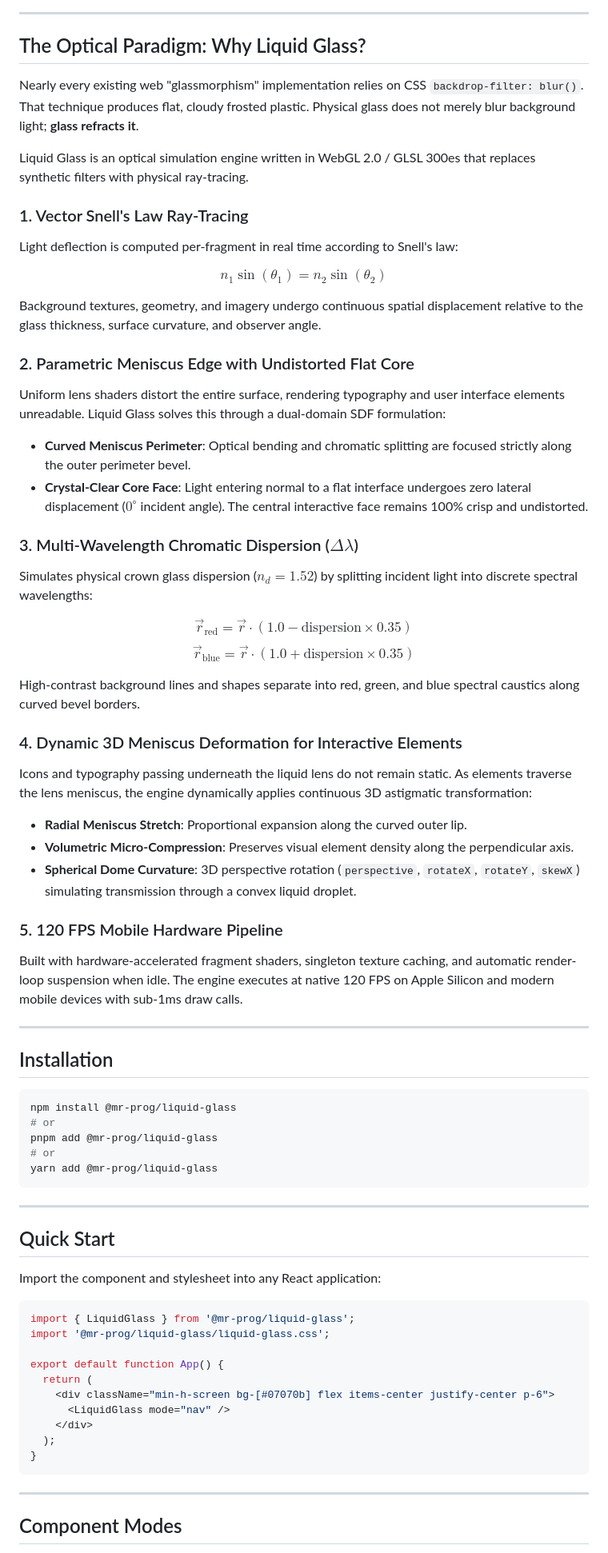
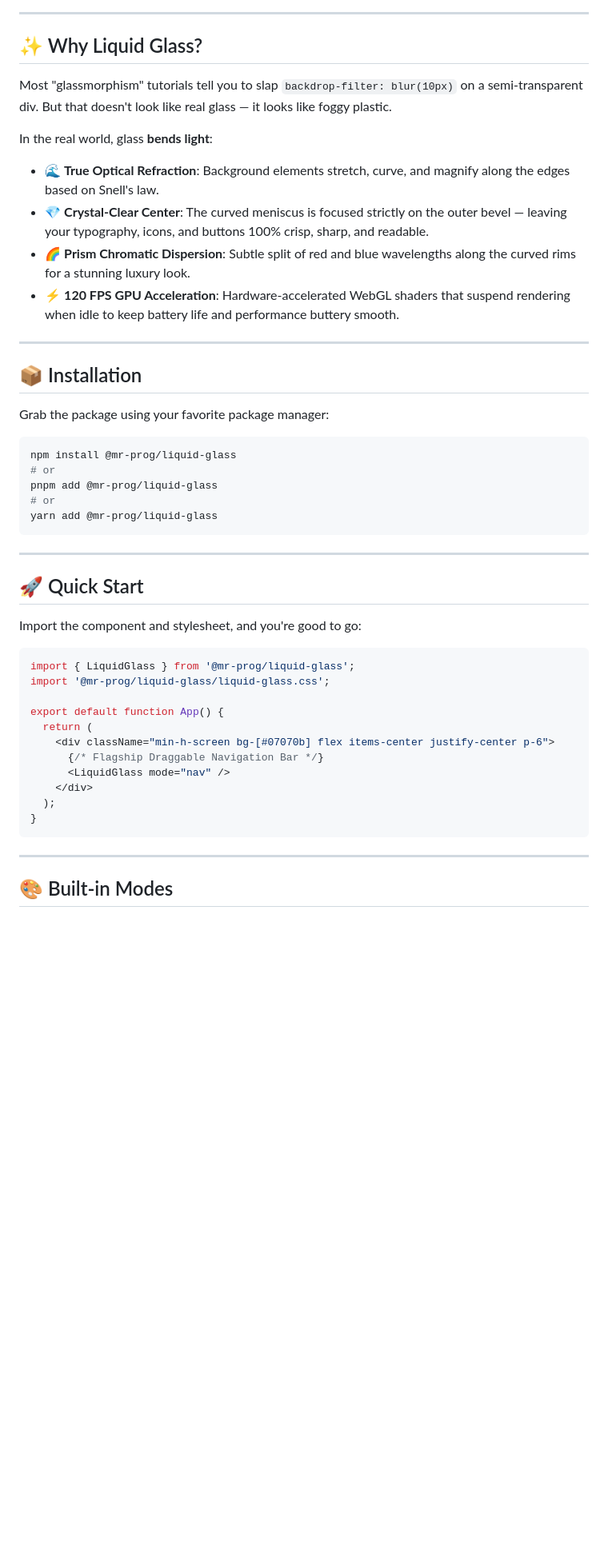
Before and after one commit to MR-PR0G/Liquid-Glass-Effect, a Markdown page: README.md, the part around one of its changes. Shown at 80% size. Rendered like a GitHub page; blank space fills up the shorter version.

````diff
--- a/README.md
+++ b/README.md
@@ -29,44 +28,22 @@ Engineered for luxury user interfaces with zero core distortion and 120 FPS hard
 
 ---
 
-## The Optical Paradigm: Why Liquid Glass?
+## ✨ Why Liquid Glass?
 
-Nearly every existing web "glassmorphism" implementation relies on CSS `backdrop-filter: blur()`. That technique produces flat, cloudy frosted plastic. Physical glass does not merely blur background light; **glass refracts it**.
+Most "glassmorphism" tutorials tell you to slap `backdrop-filter: blur(10px)` on a semi-transparent div. But that doesn't look like real glass — it looks like foggy plastic.
 
-Liquid Glass is an optical simulation engine written in WebGL 2.0 / GLSL 300es that replaces synthetic filters with physical ray-tracing.
+In the real world, glass **bends light**:
 
-### 1. Vector Snell's Law Ray-Tracing
-Light deflection is computed per-fragment in real time according to Snell's law:
-
-$$n_1 \sin(\theta_1) = n_2 \sin(\theta_2)$$
-
-Background textures, geometry, and imagery undergo continuous spatial displacement relative to the glass thickness, surface curvature, and observer angle.
-
-### 2. Parametric Meniscus Edge with Undistorted Flat Core
-Uniform lens shaders distort the entire surface, rendering typography and user interface elements unreadable. Liquid Glass solves this through a dual-domain SDF formulation:
-- **Curved Meniscus Perimeter**: Optical bending and chromatic splitting are focused strictly along the outer perimeter bevel.
-- **Crystal-Clear Core Face**: Light entering normal to a flat interface undergoes zero lateral displacement ($0^\circ$ incident angle). The central interactive face remains 100% crisp and undistorted.
-
-### 3. Multi-Wavelength Chromatic Dispersion ($\Delta\lambda$)
-Simulates physical crown glass dispersion ($n_d = 1.52$) by splitting incident light into discrete spectral wavelengths:
-
-$$\vec{r}_{\text{red}} = \vec{r} \cdot (1.0 - \text{dispersion} \times 0.35)$$
-$$\vec{r}_{\text{blue}} = \vec{r} \cdot (1.0 + \text{dispersion} \times 0.35)$$
-
-High-contrast background lines and shapes separate into red, green, and blue spectral caustics along curved bevel borders.
-
-### 4. Dynamic 3D Meniscus Deformation for Interactive Elements
-Icons and typography passing underneath the liquid lens do not remain static. As elements traverse the lens meniscus, the engine dynamically applies continuous 3D astigmatic transformation:
-- **Radial Meniscus Stretch**: Proportional expansion along the curved outer lip.
-- **Volumetric Micro-Compression**: Preserves visual element density along the perpendicular axis.
-- **Spherical Dome Curvature**: 3D perspective rotation (`perspective`, `rotateX`, `rotateY`, `skewX`) simulating transmission through a convex liquid droplet.
-
-### 5. 120 FPS Mobile Hardware Pipeline
-Built with hardware-accelerated fragment shaders, singleton texture caching, and automatic render-loop suspension when idle. The engine executes at native 120 FPS on Apple Silicon and modern mobile devices with sub-1ms draw calls.
+* 🌊 **True Optical Refraction**: Background elements stretch, curve, and magnify along the edges based on Snell's law.
+* 💎 **Crystal-Clear Center**: The curved meniscus is focused strictly on the outer bevel — leaving your typography, icons, and buttons 100% crisp, sharp, and readable.
+* 🌈 **Prism Chromatic Dispersion**: Subtle split of red and blue wavelengths along the curved rims for a stunning luxury look.
+* ⚡ **120 FPS GPU Acceleration**: Hardware-accelerated WebGL shaders that suspend rendering when idle to keep battery life and performance buttery smooth.
 
 ---
 
-## Installation
+## 📦 Installation
+
+Grab the package using your favorite package manager:
 
 ```bash
 npm install @mr-prog/liquid-glass
@@ -78,9 +55,9 @@ yarn add @mr-prog/liquid-glass
 
 ---
 
-## Quick Start
+## 🚀 Quick Start
 
-Import the component and stylesheet into any React application:
+Import the component and stylesheet, and you're good to go:
 
 ```tsx
 import { LiquidGlass } from '@mr-prog/liquid-glass';
@@ -89,6 +66,7 @@ import '@mr-prog/liquid-glass/liquid-glass.css';
 export default function App() {
   return (
     <div className="min-h-screen bg-[#07070b] flex items-center justify-center p-6">
+      {/* Flagship Draggable Navigation Bar */}
       <LiquidGlass mode="nav" />
     </div>
   );
@@ -97,5 +75,5 @@ export default function App() {
 
 ---
 
-## Component Modes
+## 🎨 Built-in Modes
 
````
Also changed, not shown: other parts of README.md (+39 -57 lines), liquid-glass-react/README.md (+99 -51 lines), demo/audio-player-preview.png (deleted), demo/hero-preview.png (deleted), demo/preview.png (added), 1 other file.
